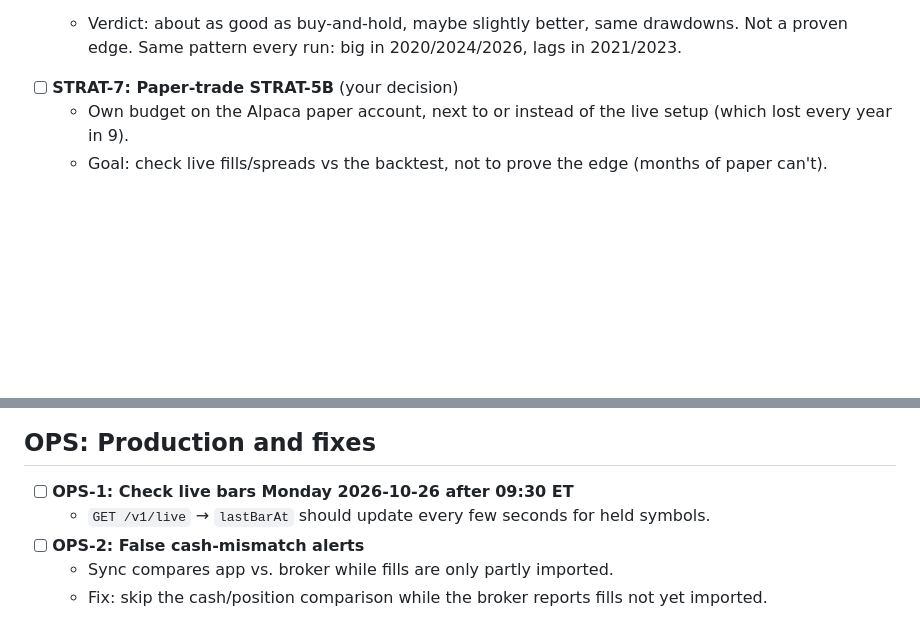
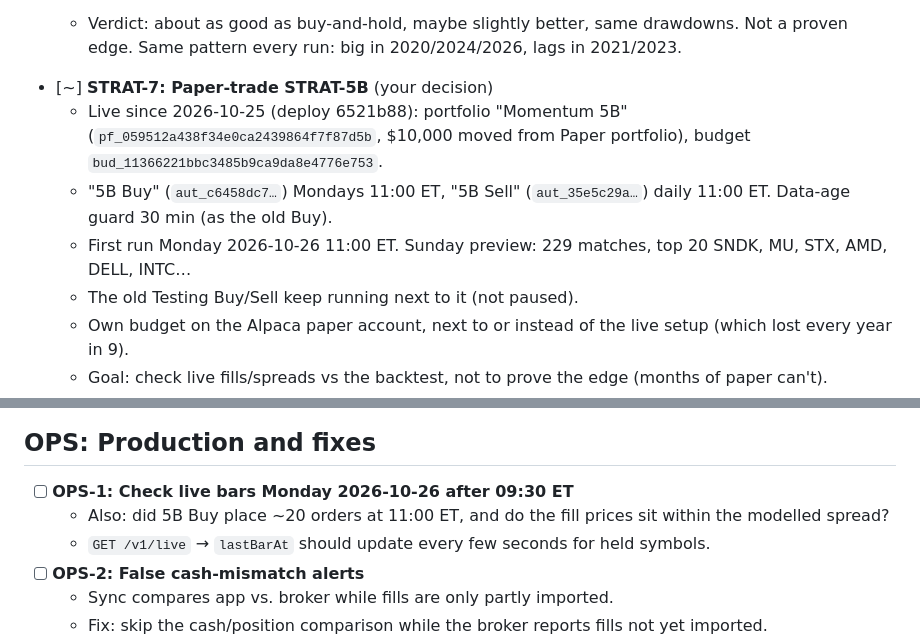
Before and after one commit to mixpro/stocksvest_market, a Markdown page: TODO.md, 2 parts joined by grey strips. GitHub-like rendering; blank space fills up the shorter version.

Commit message:
[docs][chore] - STRAT-5B paper trading is live
Co-Authored-By: Claude Opus 5.5 <noreply@anthropic.com>
Claude-Session: https://claude.ai/code/session_01B5cxBqU1NiC25jJqJaQHcU

```diff
--- a/TODO.md
+++ b/TODO.md
@@ -134,7 +134,11 @@ Shared base: price > $10, 20-day dollar volume > $50M, max spread 0.30%, buy at
 
   - 4 of 7 beat buy-and-hold, median +409%. But noise is as big as the edge: Monday vs Wednesday alone moves it 126 points, and ×2 spreads "beat" ×1 (the spread guard changed which stocks were picked).
   - Verdict: about as good as buy-and-hold, maybe slightly better, same drawdowns. Not a proven edge. Same pattern every run: big in 2020/2024/2026, lags in 2021/2023.
-- [ ] **STRAT-7: Paper-trade STRAT-5B** (your decision)
+- [~] **STRAT-7: Paper-trade STRAT-5B** (your decision)
+  - Live since 2026-10-25 (deploy 6521b88): portfolio "Momentum 5B" (`pf_059512a438f34e0ca2439864f7f87d5b`, $10,000 moved from Paper portfolio), budget `bud_11366221bbc3485b9ca9da8e4776e753`.
+  - "5B Buy" (`aut_c6458dc7…`) Mondays 11:00 ET, "5B Sell" (`aut_35e5c29a…`) daily 11:00 ET. Data-age guard 30 min (as the old Buy).
+  - First run Monday 2026-10-26 11:00 ET. Sunday preview: 229 matches, top 20 SNDK, MU, STX, AMD, DELL, INTC…
+  - The old Testing Buy/Sell keep running next to it (not paused).
   - Own budget on the Alpaca paper account, next to or instead of the live setup (which lost every year in 9).
   - Goal: check live fills/spreads vs the backtest, not to prove the edge (months of paper can't).
 - [ ] **STRAT-4: Decide what to do with the live setup**
@@ -168,6 +172,7 @@ Shared base: price > $10, 20-day dollar volume > $50M, max spread 0.30%, buy at
 ## OPS: Production and fixes
 
 - [ ] **OPS-1: Check live bars Monday 2026-10-26 after 09:30 ET**
+  - Also: did 5B Buy place ~20 orders at 11:00 ET, and do the fill prices sit within the modelled spread?
   - `GET /v1/live` → `lastBarAt` should update every few seconds for held symbols.
 - [ ] **OPS-2: False cash-mismatch alerts**
   - Sync compares app vs. broker while fills are only partly imported.
```
